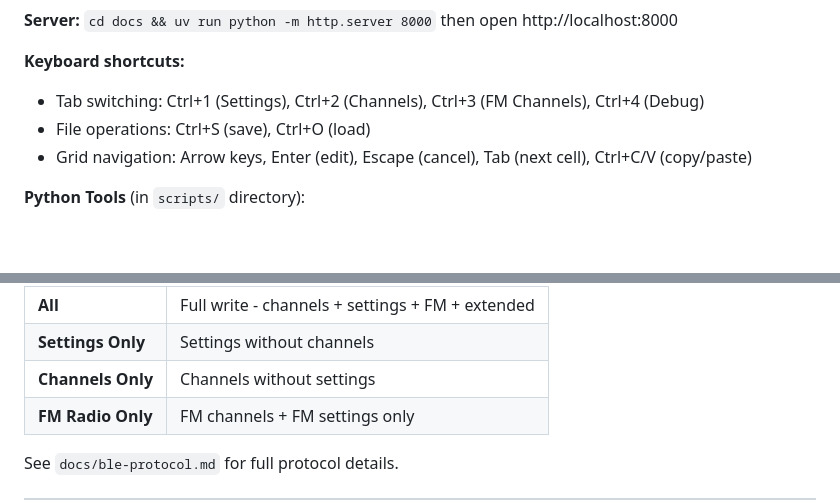
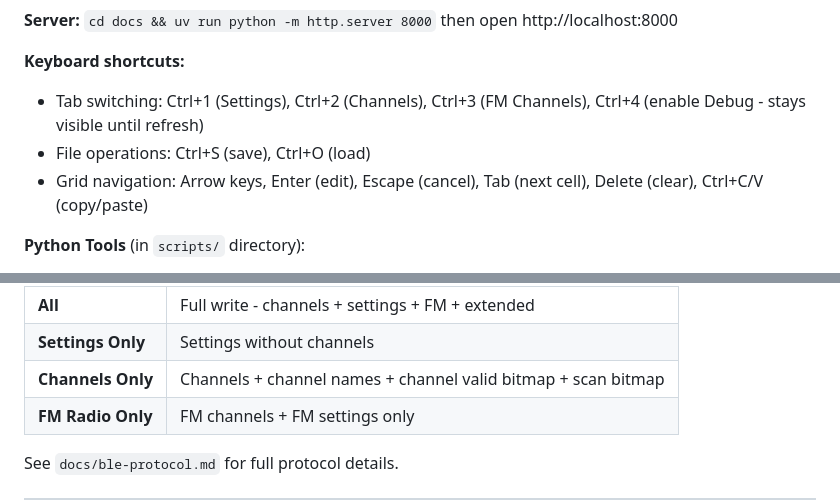
Before and after one commit to jamarju/tid-h3-plus-cps, a Markdown page: CLAUDE.md, 2 parts joined by grey strips. GitHub-like rendering; blank space fills up the shorter version.

```diff
--- a/CLAUDE.md
+++ b/CLAUDE.md
@@ -32,9 +32,9 @@ Web-based CPS for Tidradio H3 Plus radio using Web Bluetooth. Pure HTML+CSS+JS,
 **Server:** `cd docs && uv run python -m http.server 8000` then open http://localhost:8000
 
 **Keyboard shortcuts:**
-- Tab switching: Ctrl+1 (Settings), Ctrl+2 (Channels), Ctrl+3 (FM Channels), Ctrl+4 (Debug)
+- Tab switching: Ctrl+1 (Settings), Ctrl+2 (Channels), Ctrl+3 (FM Channels), Ctrl+4 (enable Debug - stays visible until refresh)
 - File operations: Ctrl+S (save), Ctrl+O (load)
-- Grid navigation: Arrow keys, Enter (edit), Escape (cancel), Tab (next cell), Ctrl+C/V (copy/paste)
+- Grid navigation: Arrow keys, Enter (edit), Escape (cancel), Tab (next cell), Delete (clear), Ctrl+C/V (copy/paste)
 
 **Python Tools** (in `scripts/` directory):
 - All Python helper scripts moved to `scripts/` for organization
@@ -200,7 +288,7 @@ Reverse-engineered from ODMaster console capture. Successfully tested.
 |------|-------------|
 | **All** | Full write - channels + settings + FM + extended |
 | **Settings Only** | Settings without channels |
-| **Channels Only** | Channels without settings |
+| **Channels Only** | Channels + channel names + channel valid bitmap + scan bitmap |
 | **FM Radio Only** | FM channels + FM settings only |
 
 See `docs/ble-protocol.md` for full protocol details.
```
Also changed, not shown: other parts of CLAUDE.md (+90 -2 lines).
